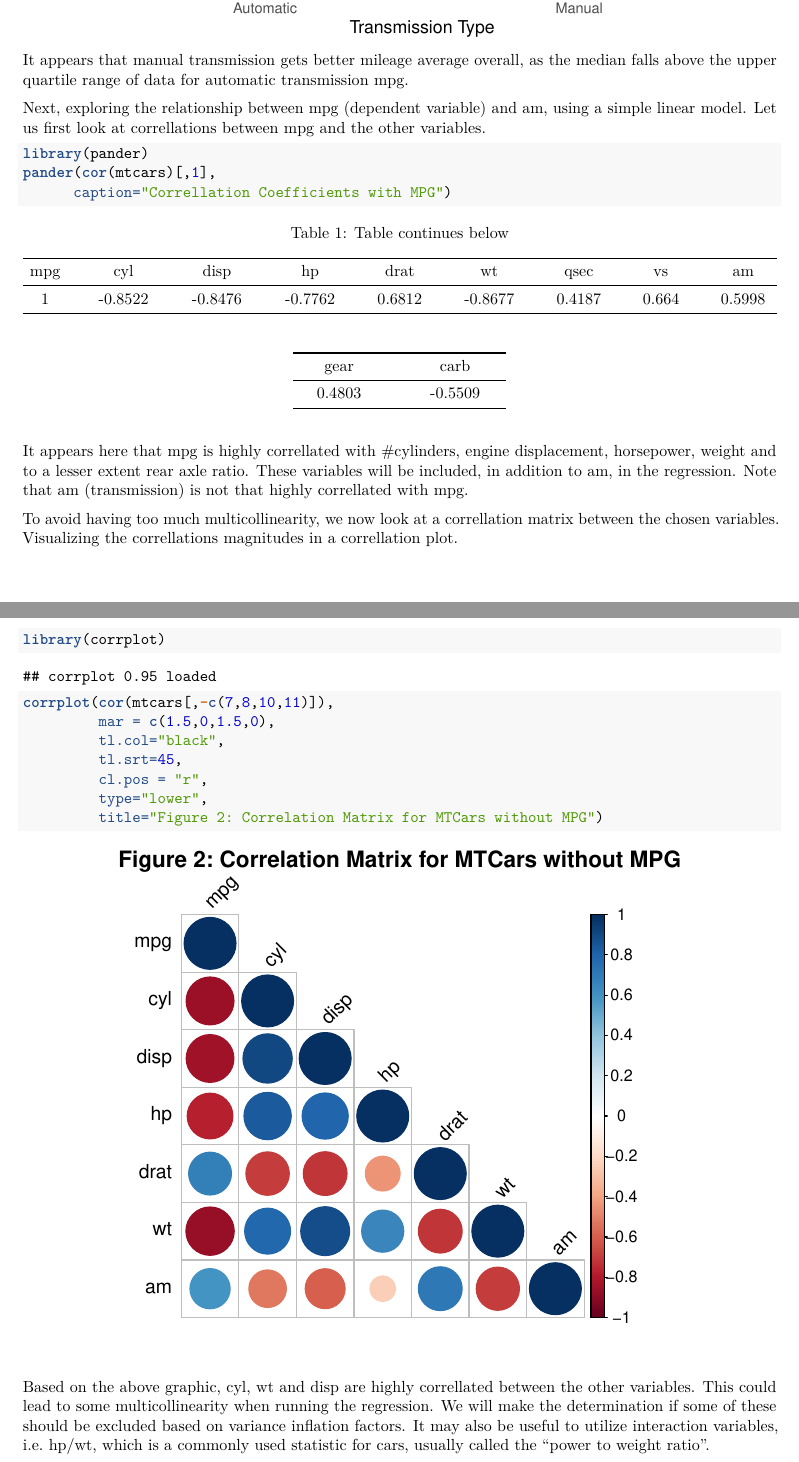
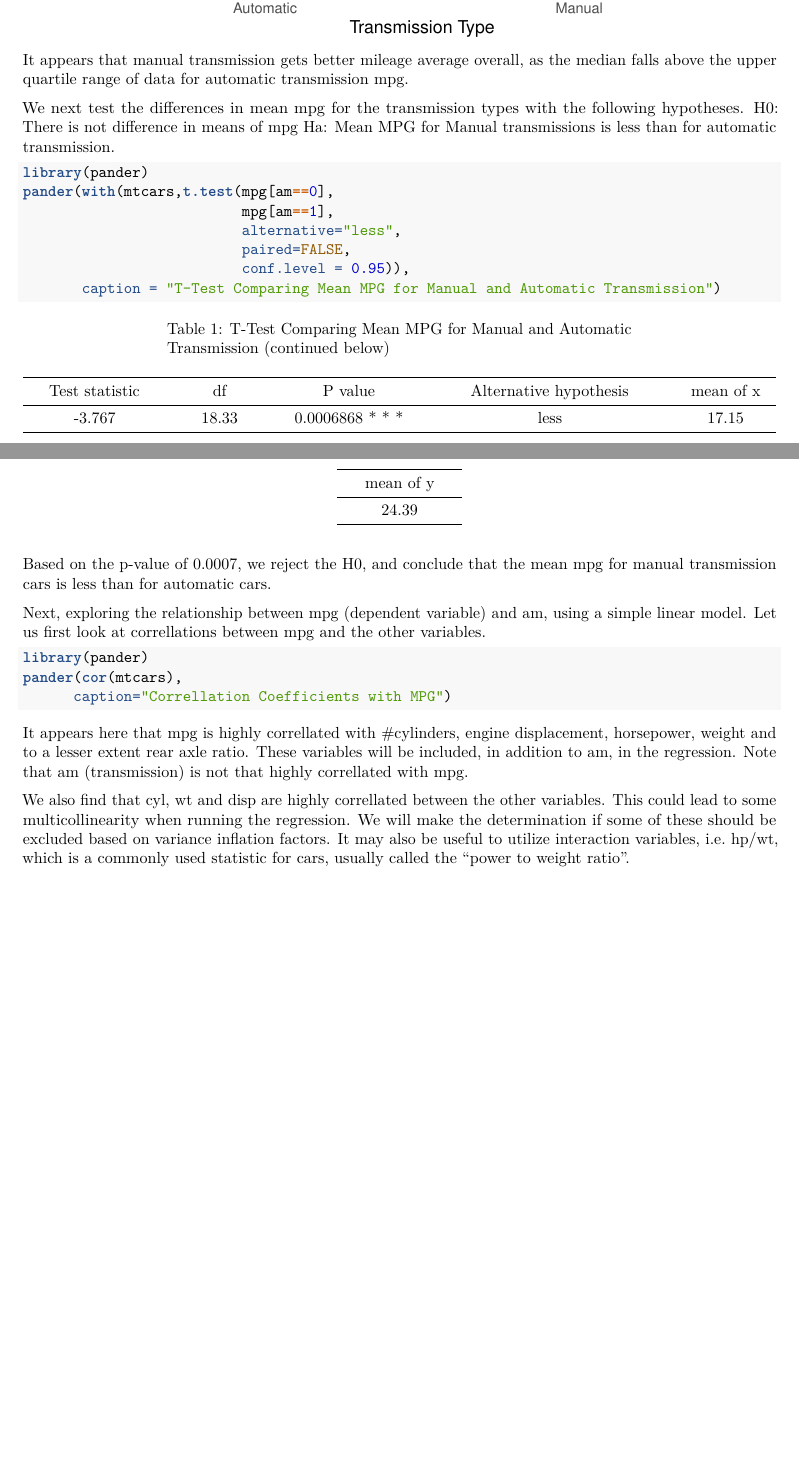
Before and after one commit to gspinnadauhu/RegressionAssignment, an R Markdown document (Final_Assignment.Rmd): two parts of pages 3 and 4 of 8 before the commit and two parts of pages 2 and 3 of 7 after it, joined at a grey line, cut so that both start at the same text, the shorter picture padded with empty space. Rendered offline with R 4.5, knitr and Pandoc, then LaTeX, with nearby package versions.

Commit message:
mostly formatting, trying to cut it down to 5pgs

````diff
--- a/Final_Assignment.Rmd
+++ b/Final_Assignment.Rmd
@@ -50,32 +50,35 @@ ggplot(data=mtcars,aes(y=mpg,x=factor(am)))+
 ```
 It appears that manual transmission gets better mileage average overall, as the median falls above the upper quartile range of data for automatic transmission mpg.
 
+We next test the differences in mean mpg for the transmission types with the following hypotheses.
+H0: There is not difference in means of mpg
+Ha: Mean MPG for Manual transmissions is less than for automatic transmission.
+
+```{r}
+library(pander)
+pander(with(mtcars,t.test(mpg[am==0],
+                          mpg[am==1],
+                          alternative="less",
+                          paired=FALSE,
+                          conf.level = 0.95)),
+       caption = "T-Test Comparing Mean MPG for Manual and Automatic Transmission")
+```
+
+Based on the p-value of 0.0007, we reject the H0, and conclude that the mean mpg for manual transmission cars is less than for automatic cars.
+
 Next, exploring the relationship between mpg (dependent variable) and am, using a simple linear model.
 Let us first look at correllations between mpg and the other variables.
 
-```{r}
+```{r results='hide'}
 library(pander)
-pander(cor(mtcars)[,1],
+pander(cor(mtcars),
       caption="Correllation Coefficients with MPG")
 ```
 
 It appears here that mpg is highly correllated with #cylinders, engine displacement, horsepower, weight and to a lesser extent rear axle ratio.
 These variables will be included, in addition to am, in the regression. Note that am (transmission) is not that highly correllated with mpg.
 
-To avoid having too much multicollinearity, we now look at a correllation matrix between the chosen variables. Visualizing the correllations magnitudes in a correllation plot.
-
-```{r}
-library(corrplot)
-corrplot(cor(mtcars[,-c(7,8,10,11)]),
-         mar = c(1.5,0,1.5,0),
-         tl.col="black",
-         tl.srt=45,
-         cl.pos = "r",
-         type="lower",
-         title="Figure 2: Correlation Matrix for MTCars without MPG")
-```
-
-Based on the above graphic, cyl, wt and disp are highly correllated between the other variables. This could lead to some multicollinearity when running the regression. We will make the determination if some of these should be excluded based on variance inflation factors.
+We also find that cyl, wt and disp are highly correllated between the other variables. This could lead to some multicollinearity when running the regression. We will make the determination if some of these should be excluded based on variance inflation factors.
 It may also be useful to utilize interaction variables, i.e. hp/wt, which is a commonly used statistic for cars, usually called the "power to weight ratio".
 
 The set of variables to be included in the linear model are the following:
````
Also changed, not shown: Final_Assignment.Rmd (25 more changed lines).
